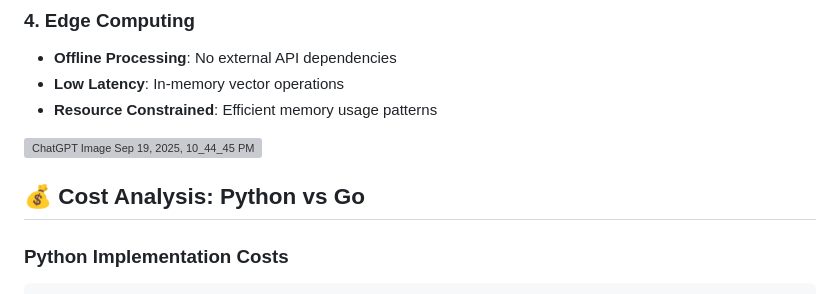
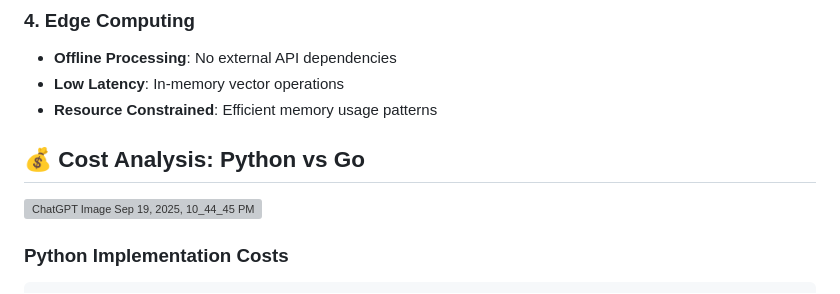
Before and after one commit to Dsouza10082/go-bge-m3-embed, a Markdown page: README.md, the part around the change. Drawn GitHub-style; grey boxes are pictures that could not be loaded.

````diff
--- a/README.md
+++ b/README.md
@@ -96,9 +96,9 @@ ort.SetSharedLibraryPath("./onnx/libonnxruntime.dylib")  // macOS
 - **Low Latency**: In-memory vector operations
 - **Resource Constrained**: Efficient memory usage patterns
 
+## 💰 Cost Analysis: Python vs Go
+
 <img width="1024" height="1024" alt="ChatGPT Image Sep 19, 2025, 10_44_45 PM" src="https://github.com/user-attachments/assets/fce5b20e-e923-4327-becd-8a7c1c988902" />
-
-## 💰 Cost Analysis: Python vs Go
 
 ### Python Implementation Costs
 ```
````
